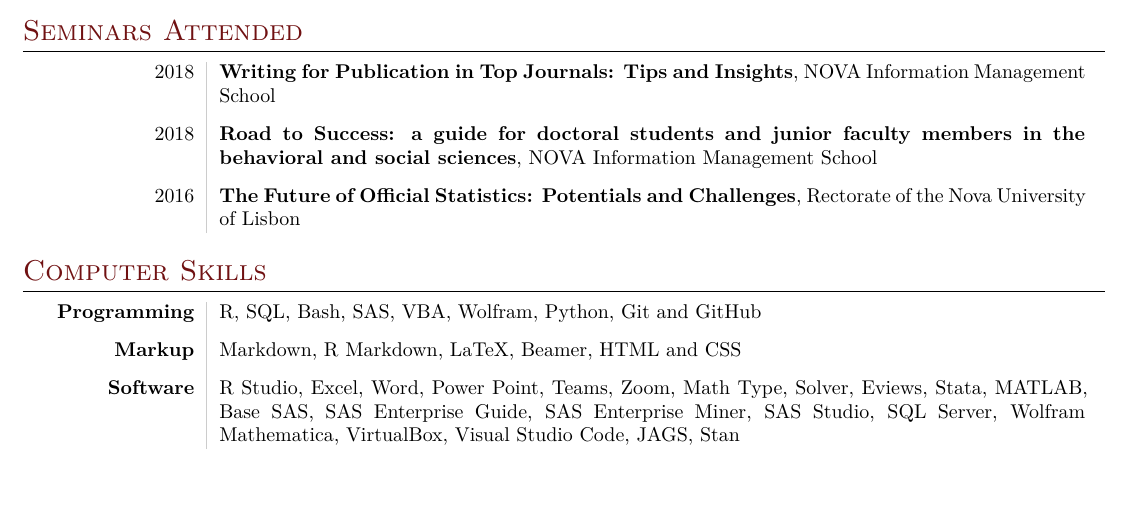
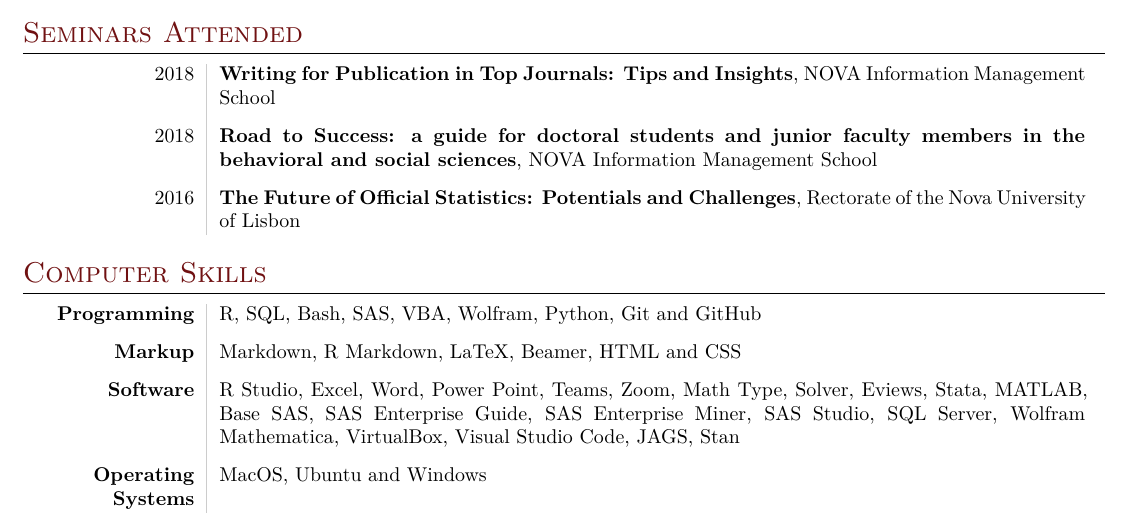
Before and after one commit to ptfonseca/curriculum-vitae-eng, a LaTeX CV (Pedro-Fonseca-CV.tex): part of page 4 of 4, cut so that both start at the same text, the shorter picture padded with empty space. Compiled offline with XeLaTeX; a missing font is replaced by an installed copy or a similar font.

Commit message:
include OSs in computer skills section

```diff
--- a/Pedro-Fonseca-CV.tex
+++ b/Pedro-Fonseca-CV.tex
@@ -475,7 +475,11 @@ Since 2018 & \textbf{Data-Hub}\\
 
                         &\\[-5pt]
 
-\textbf{Software}         & R Studio, Excel, Word, Power Point, Teams, Zoom, Math Type, Solver, Eviews, Stata, MATLAB, Base SAS, SAS Enterprise Guide, SAS Enterprise Miner, SAS Studio, SQL Server, Wolfram Mathematica, VirtualBox, Visual Studio Code, JAGS, Stan
+\textbf{Software}         & R Studio, Excel, Word, Power Point, Teams, Zoom, Math Type, Solver, Eviews, Stata, MATLAB, Base SAS, SAS Enterprise Guide, SAS Enterprise Miner, SAS Studio, SQL Server, Wolfram Mathematica, VirtualBox, Visual Studio Code, JAGS, Stan\\
+
+                        &\\[-5pt]
+
+\textbf{Operating Systems} & MacOS, Ubuntu and Windows
 \end{tabular}
 
 \end{document}
```
Also changed, not shown: Pedro-Fonseca-CV.pdf.
